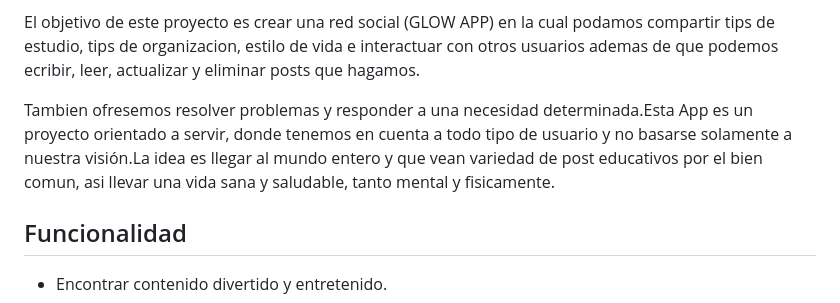
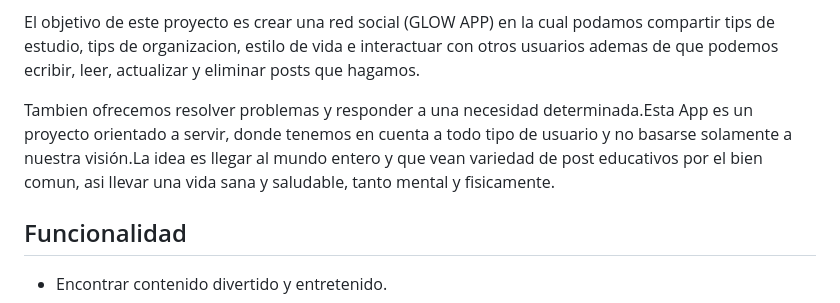
Before and after one commit to RadiaJoyG6/Proyecto-unidad-4, a Markdown page: README.md, the part around the change. GitHub-like rendering.

```diff
--- a/README.md
+++ b/README.md
@@ -23,7 +23,7 @@ El principal proposito es de conectar a todo tipo de personas, completando tu pe
 
 El objetivo de este proyecto es crear una red social (GLOW APP) en la cual  podamos compartir tips de estudio, tips de organizacion, estilo de vida  e interactuar con otros usuarios ademas  de que podemos ecribir, leer, actualizar y eliminar posts que hagamos.
 
-Tambien ofresemos resolver  problemas y responder a una necesidad determinada.Esta App es un proyecto orientado a servir, donde  tenemos  en cuenta a todo tipo de  usuario y no basarse solamente a nuestra  visión.La idea es llegar al mundo entero y que  vean variedad de post educativos por el bien comun, asi llevar una vida sana y saludable, tanto mental y fisicamente.
+Tambien ofrecemos resolver  problemas y responder a una necesidad determinada.Esta App es un proyecto orientado a servir, donde  tenemos  en cuenta a todo tipo de  usuario y no basarse solamente a nuestra  visión.La idea es llegar al mundo entero y que  vean variedad de post educativos por el bien comun, asi llevar una vida sana y saludable, tanto mental y fisicamente.
 
 ## Funcionalidad
 
```
